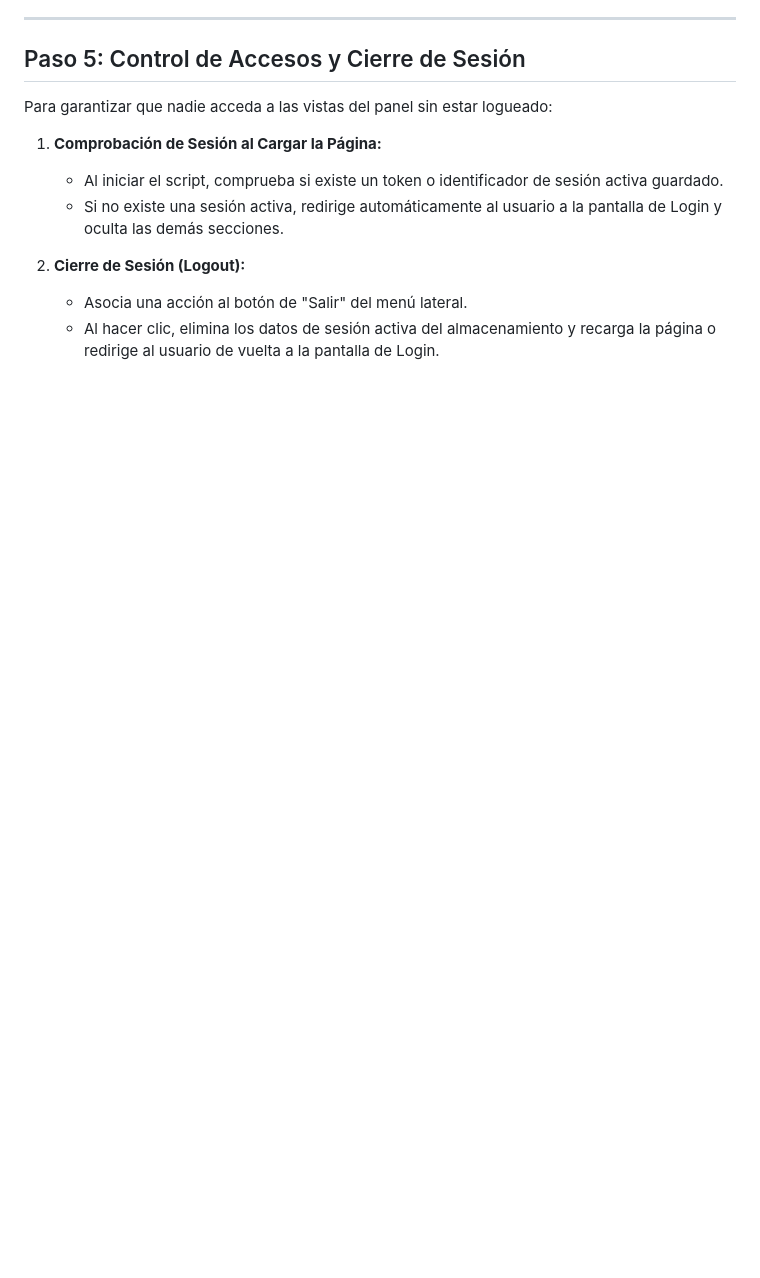
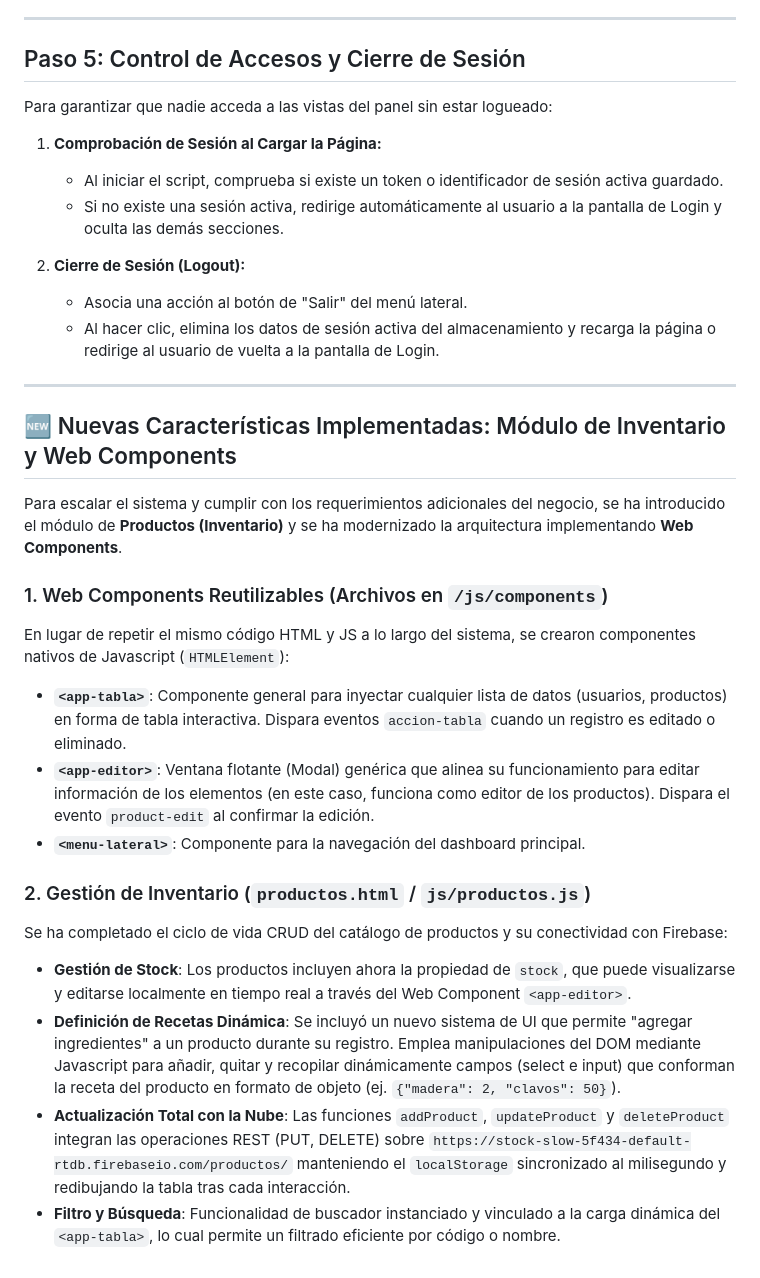
Before and after one commit to deyvidjgv/Proyecto-Final--Javascript, a Markdown page: README.md, the part around one of its changes. GitHub-like rendering; blank space fills up the shorter version.

```diff
--- a/README.md
+++ b/README.md
@@ -436,3 +436,22 @@ Para garantizar que nadie acceda a las vistas del panel sin estar logueado:
 2. **Cierre de Sesión (Logout):**
    - Asocia una acción al botón de "Salir" del menú lateral.
    - Al hacer clic, elimina los datos de sesión activa del almacenamiento y recarga la página o redirige al usuario de vuelta a la pantalla de Login.
+
+---
+
+## 🆕 Nuevas Características Implementadas: Módulo de Inventario y Web Components
+
+Para escalar el sistema y cumplir con los requerimientos adicionales del negocio, se ha introducido el módulo de **Productos (Inventario)** y se ha modernizado la arquitectura implementando **Web Components**.
+
+### 1. Web Components Reutilizables (Archivos en `/js/components`)
+En lugar de repetir el mismo código HTML y JS a lo largo del sistema, se crearon componentes nativos de Javascript (`HTMLElement`):
+- **`<app-tabla>`**: Componente general para inyectar cualquier lista de datos (usuarios, productos) en forma de tabla interactiva. Dispara eventos `accion-tabla` cuando un registro es editado o eliminado.
+- **`<app-editor>`**: Ventana flotante (Modal) genérica que alinea su funcionamiento para editar información de los elementos (en este caso, funciona como editor de los productos). Dispara el evento `product-edit` al confirmar la edición.
+- **`<menu-lateral>`**: Componente para la navegación del dashboard principal.
+
+### 2. Gestión de Inventario (`productos.html` / `js/productos.js`)
+Se ha completado el ciclo de vida CRUD del catálogo de productos y su conectividad con Firebase:
+- **Gestión de Stock**: Los productos incluyen ahora la propiedad de `stock`, que puede visualizarse y editarse localmente en tiempo real a través del Web Component `<app-editor>`.
+- **Definición de Recetas Dinámica**: Se incluyó un nuevo sistema de UI que permite "agregar ingredientes" a un producto durante su registro. Emplea manipulaciones del DOM mediante Javascript para añadir, quitar y recopilar dinámicamente campos (select e input) que conforman la receta del producto en formato de objeto (ej. `{"madera": 2, "clavos": 50}`).
+- **Actualización Total con la Nube**: Las funciones `addProduct`, `updateProduct` y `deleteProduct` integran las operaciones REST (PUT, DELETE) sobre `https://stock-slow-5f434-default-rtdb.firebaseio.com/productos/` manteniendo el `localStorage` sincronizado al milisegundo y redibujando la tabla tras cada interacción.
+- **Filtro y Búsqueda**: Funcionalidad de buscador instanciado y vinculado a la carga dinámica del `<app-tabla>`, lo cual permite un filtrado eficiente por código o nombre.
```
Also changed, not shown: other parts of README.md (+8 -8 lines).
